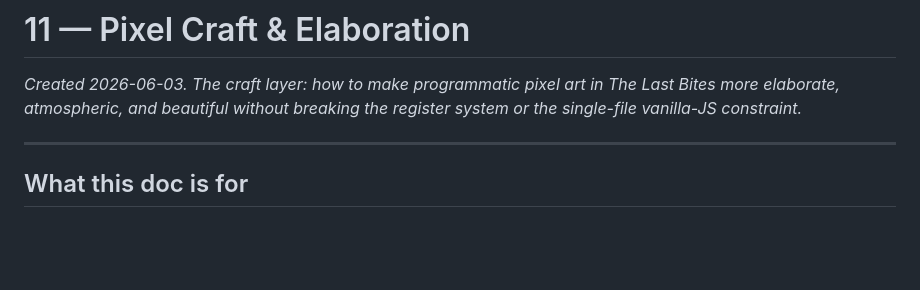
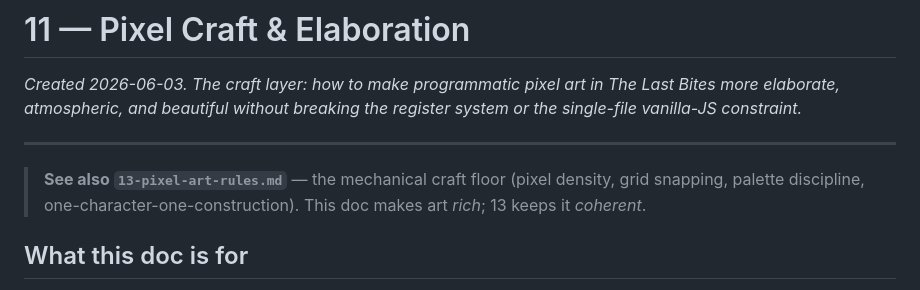
Before and after one commit to juliatetrud/thelastbites, a Markdown page: design-docs/11-pixel-craft-and-elaboration.md, the part around the change. Drawn GitHub-style; blank space fills up the shorter version.

```diff
--- a/design-docs/11-pixel-craft-and-elaboration.md
+++ b/design-docs/11-pixel-craft-and-elaboration.md
@@ -3,6 +3,10 @@
 *Created 2026-06-03. The craft layer: how to make programmatic pixel art in The Last Bites more elaborate, atmospheric, and beautiful without breaking the register system or the single-file vanilla-JS constraint.*
 
 ---
+
+> **See also `13-pixel-art-rules.md`** — the mechanical craft floor (pixel density, grid
+> snapping, palette discipline, one-character-one-construction). This doc makes art *rich*;
+> 13 keeps it *coherent*.
 
 ## What this doc is for
 
```
Also changed, not shown: art/STYLE.md (added, +137 -0 lines), design-docs/13-pixel-art-rules.md (added, +221 -0 lines).
